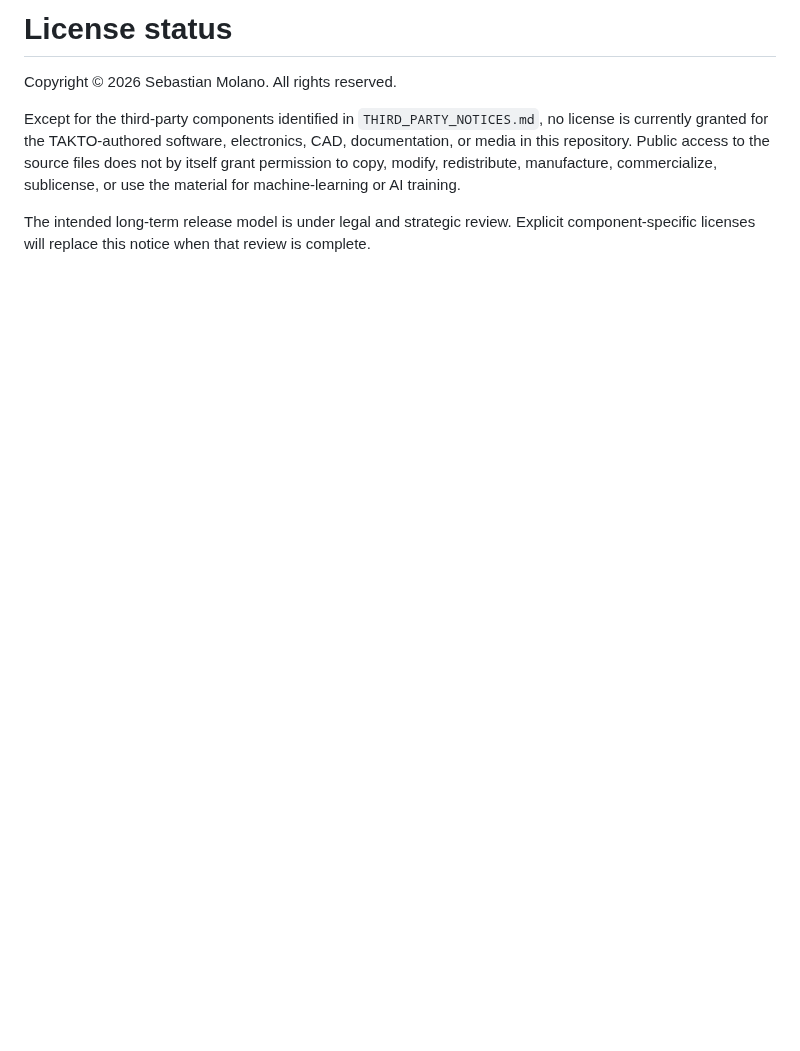
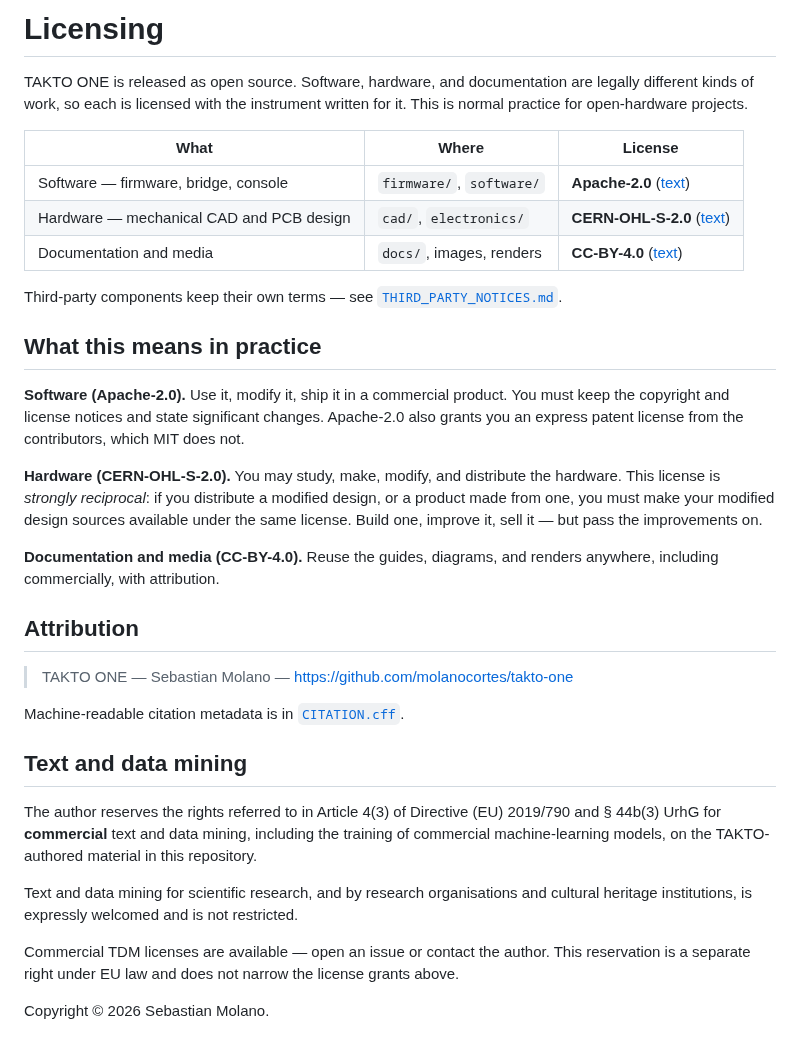
Before and after one commit to molanocortes/takto-one, a Markdown page: LICENSE.md, the part around the change. Drawn GitHub-style; blank space fills up the shorter version.

```diff
--- a/LICENSE.md
+++ b/LICENSE.md
@@ -1,7 +1,47 @@
-# License status
+# Licensing
 
-Copyright © 2026 Sebastian Molano. All rights reserved.
+TAKTO ONE is released as open source. Software, hardware, and documentation are legally
+different kinds of work, so each is licensed with the instrument written for it. This is
+normal practice for open-hardware projects.
 
-Except for the third-party components identified in `THIRD_PARTY_NOTICES.md`, no license is currently granted for the TAKTO-authored software, electronics, CAD, documentation, or media in this repository. Public access to the source files does not by itself grant permission to copy, modify, redistribute, manufacture, commercialize, sublicense, or use the material for machine-learning or AI training.
+| What | Where | License |
+| --- | --- | --- |
+| Software — firmware, bridge, console | `firmware/`, `software/` | **Apache-2.0** ([text](LICENSES/Apache-2.0.txt)) |
+| Hardware — mechanical CAD and PCB design | `cad/`, `electronics/` | **CERN-OHL-S-2.0** ([text](LICENSES/CERN-OHL-S-2.0.txt)) |
+| Documentation and media | `docs/`, images, renders | **CC-BY-4.0** ([text](LICENSES/CC-BY-4.0.txt)) |
 
-The intended long-term release model is under legal and strategic review. Explicit component-specific licenses will replace this notice when that review is complete.
+Third-party components keep their own terms — see [`THIRD_PARTY_NOTICES.md`](THIRD_PARTY_NOTICES.md).
+
+## What this means in practice
+
+**Software (Apache-2.0).** Use it, modify it, ship it in a commercial product. You must keep
+the copyright and license notices and state significant changes. Apache-2.0 also grants you an
+express patent license from the contributors, which MIT does not.
+
+**Hardware (CERN-OHL-S-2.0).** You may study, make, modify, and distribute the hardware. This
+license is *strongly reciprocal*: if you distribute a modified design, or a product made from
+one, you must make your modified design sources available under the same license. Build one,
+improve it, sell it — but pass the improvements on.
+
+**Documentation and media (CC-BY-4.0).** Reuse the guides, diagrams, and renders anywhere,
+including commercially, with attribution.
+
+## Attribution
+
+> TAKTO ONE — Sebastian Molano — https://github.com/molanocortes/takto-one
+
+Machine-readable citation metadata is in [`CITATION.cff`](CITATION.cff).
+
+## Text and data mining
+
+The author reserves the rights referred to in Article 4(3) of Directive (EU) 2019/790 and
+§ 44b(3) UrhG for **commercial** text and data mining, including the training of commercial
+machine-learning models, on the TAKTO-authored material in this repository.
+
+Text and data mining for scientific research, and by research organisations and cultural
+heritage institutions, is expressly welcomed and is not restricted.
+
+Commercial TDM licenses are available — open an issue or contact the author. This reservation
+is a separate right under EU law and does not narrow the license grants above.
+
+Copyright © 2026 Sebastian Molano.
```
Also changed, not shown: CONTRIBUTING.md (added, +45 -0 lines), README.md (+89 -63 lines), docs/RELEASE_VERIFICATION.md (+2 -2 lines), docs/media/cad_overview.png (deleted), docs/media/hero.png (added), docs/media/personalize.png (added), docs/media/side-view.png (added), docs/media/top-view.png (added), 5 other files.
